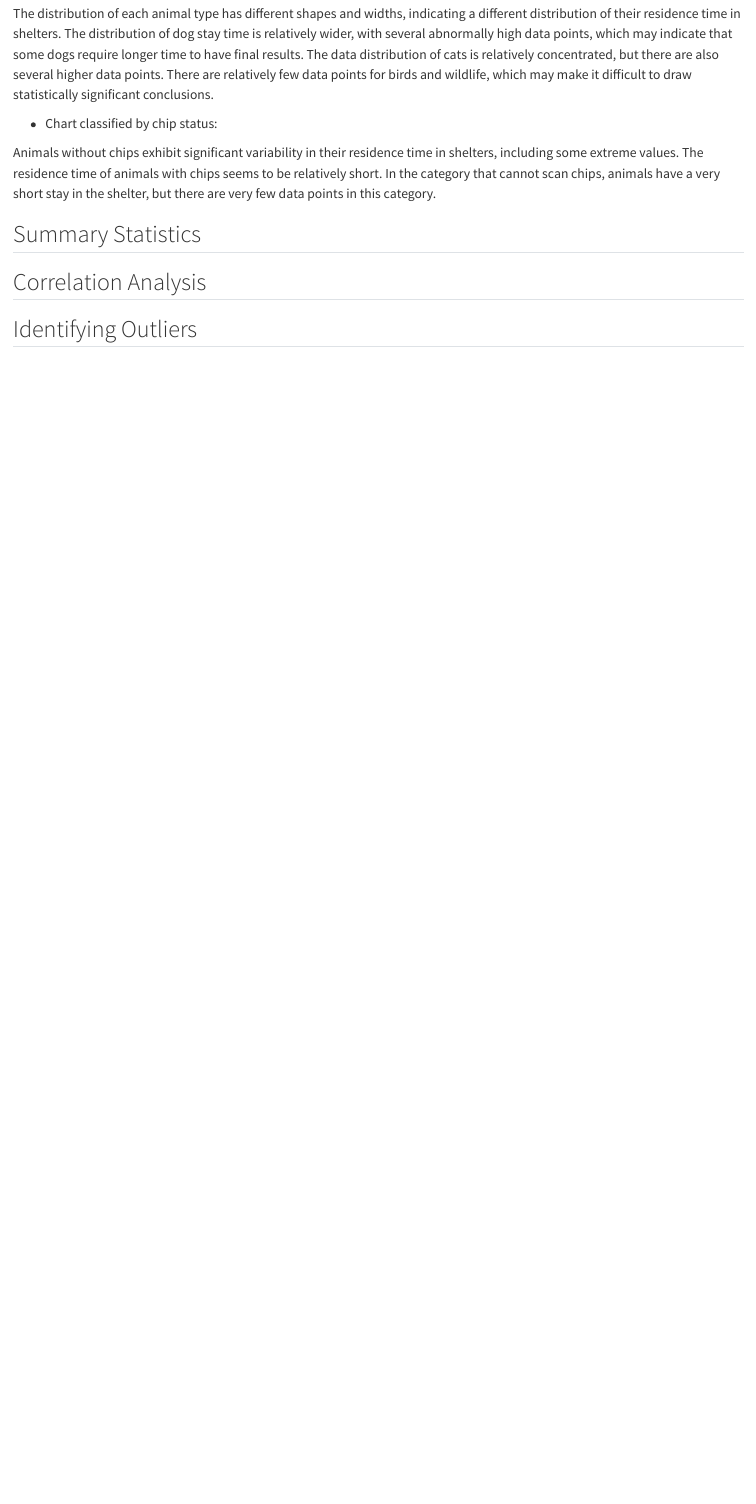
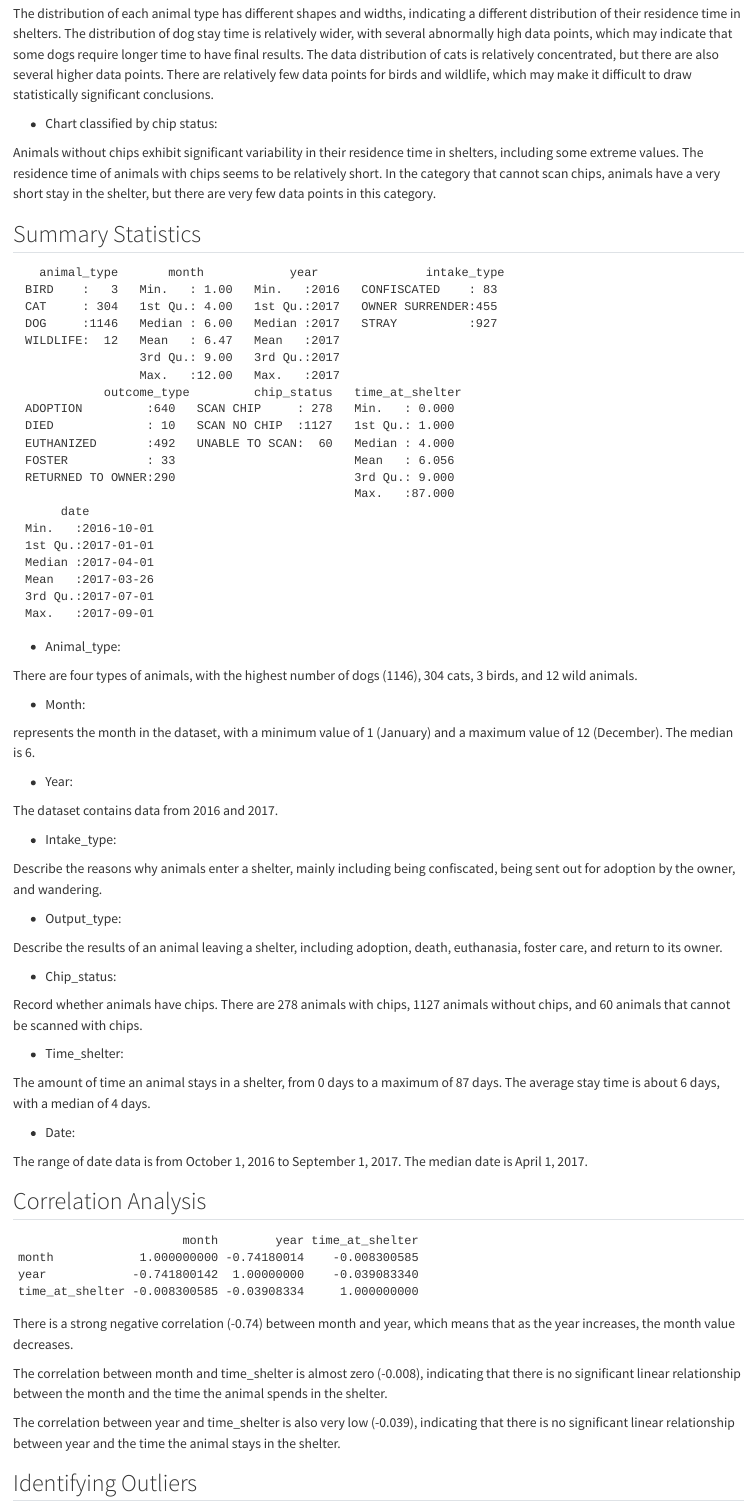
Before and after one commit to Cadenwjh/DAS---Group-Project-20, a Quarto document (Explanatory Data Analysis.qmd): the page in a window 1100 px wide, from 6650 px down. Rendered offline with R 4.5, knitr and Pandoc in place of Quarto, with nearby package versions.

Commit message:
Explanatory Data Analysis.qmd

````diff
--- a/Explanatory Data Analysis.qmd
+++ b/Explanatory Data Analysis.qmd
@@ -208,6 +208,61 @@ Animals without chips exhibit significant variability in their residence time in
 
 ## Summary Statistics
 
+```{r}
+# Summary statistics
+summary_stats <- summary(data)
+
+print(summary_stats)
+```
+
+-   Animal_type:
+
+There are four types of animals, with the highest number of dogs (1146), 304 cats, 3 birds, and 12 wild animals.
+
+-   Month:
+
+represents the month in the dataset, with a minimum value of 1 (January) and a maximum value of 12 (December). The median is 6.
+
+-   Year:
+
+The dataset contains data from 2016 and 2017.
+
+-   Intake_type:
+
+Describe the reasons why animals enter a shelter, mainly including being confiscated, being sent out for adoption by the owner, and wandering.
+
+-   Output_type:
+
+Describe the results of an animal leaving a shelter, including adoption, death, euthanasia, foster care, and return to its owner.
+
+-   Chip_status:
+
+Record whether animals have chips. There are 278 animals with chips, 1127 animals without chips, and 60 animals that cannot be scanned with chips.
+
+-   Time_shelter:
+
+The amount of time an animal stays in a shelter, from 0 days to a maximum of 87 days. The average stay time is about 6 days, with a median of 4 days.
+
+-   Date:
+
+The range of date data is from October 1, 2016 to September 1, 2017. The median date is April 1, 2017.
+
 ## Correlation Analysis
 
+```{r}
+# Select only numerical variables
+numeric_data <- data[, c("month", "year", "time_at_shelter")]
+
+# Using the cor() function to calculate the correlation coefficient matrix
+correlation_matrix <- cor(numeric_data, use = "complete.obs") # Processing missing values for the 'use' parameter
+
+print(correlation_matrix)
+```
+
+There is a strong negative correlation (-0.74) between month and year, which means that as the year increases, the month value decreases.
+
+The correlation between month and time_shelter is almost zero (-0.008), indicating that there is no significant linear relationship between the month and the time the animal spends in the shelter.
+
+The correlation between year and time_shelter is also very low (-0.039), indicating that there is no significant linear relationship between year and the time the animal stays in the shelter.
+
 ## Identifying Outliers
````
